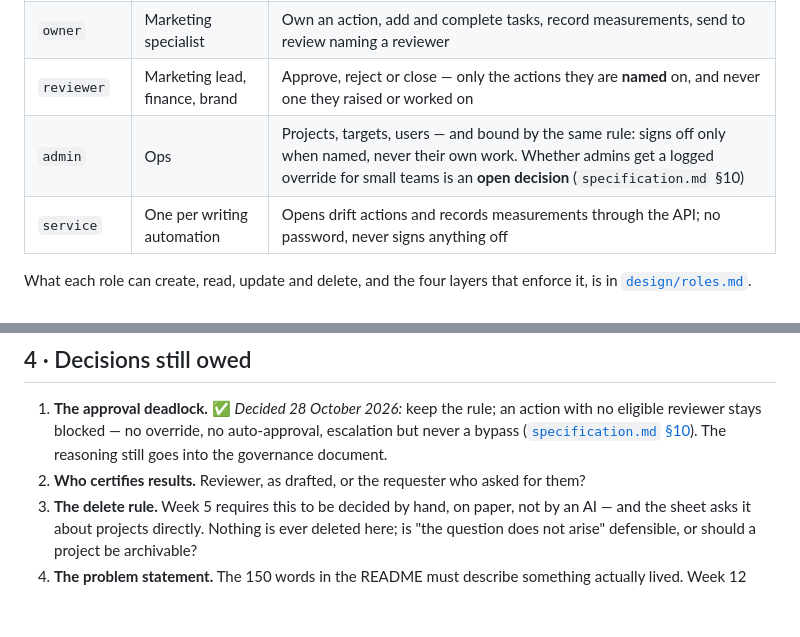
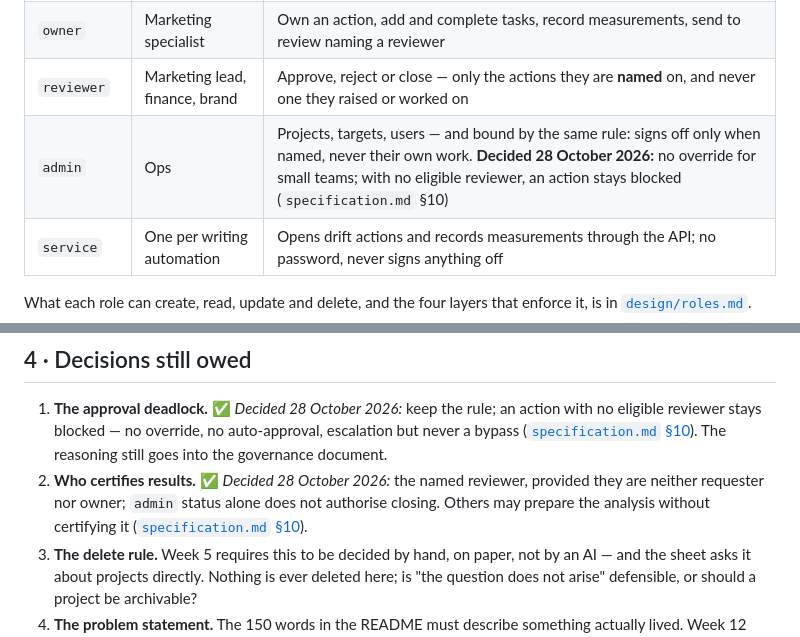
Before and after one commit to carlosmariamunozmorilas/lowcode-project, a Markdown page: docs/project-definition.md, 2 parts joined by grey strips. GitHub-like rendering; blank space fills up the shorter version.

```diff
--- a/docs/project-definition.md
+++ b/docs/project-definition.md
@@ -23,7 +23,7 @@ Most marketing dashboards report ROAS: revenue divided by ad spend. It flatters.
 | `requester` | Founder, sales, product | Open actions, view their own, cancel their own |
 | `owner` | Marketing specialist | Own an action, add and complete tasks, record measurements, send to review naming a reviewer |
 | `reviewer` | Marketing lead, finance, brand | Approve, reject or close — only the actions they are **named** on, and never one they raised or worked on |
-| `admin` | Ops | Projects, targets, users — and bound by the same rule: signs off only when named, never their own work. Whether admins get a logged override for small teams is an **open decision** (`specification.md` §10) |
+| `admin` | Ops | Projects, targets, users — and bound by the same rule: signs off only when named, never their own work. **Decided 28 October 2026:** no override for small teams; with no eligible reviewer, an action stays blocked (`specification.md` §10) |
 | `service` | One per writing automation | Opens drift actions and records measurements through the API; no password, never signs anything off |
 
 What each role can create, read, update and delete, and the four layers that enforce it, is in [`design/roles.md`](design/roles.md).
@@ -144,7 +144,7 @@ The brief requires one scheduled automation, one triggered by an event and one w
 ## 4 · Decisions still owed
 
 1. **The approval deadlock.** ✅ *Decided 28 October 2026:* keep the rule; an action with no eligible reviewer stays blocked — no override, no auto-approval, escalation but never a bypass ([`specification.md` §10](specification.md)). The reasoning still goes into the governance document.
-2. **Who certifies results.** Reviewer, as drafted, or the requester who asked for them?
+2. **Who certifies results.** ✅ *Decided 28 October 2026:* the named reviewer, provided they are neither requester nor owner; `admin` status alone does not authorise closing. Others may prepare the analysis without certifying it ([`specification.md` §10](specification.md)).
 3. **The delete rule.** Week 5 requires this to be decided by hand, on paper, not by an AI — and the sheet asks it about projects directly. Nothing is ever deleted here; is "the question does not arise" defensible, or should a project be archivable?
 4. **The problem statement.** The 150 words in the README must describe something actually lived. Week 12 asks what is in the repository that could not be explained in an interview.
 5. **The real manual process for automation 1.** The Week 4 sheet: *"Bring a real one. Contrived scenarios are obvious and they mark badly."* Who copies platform numbers by hand, how often, and how long it takes — yours to supply.
```
Also changed, not shown: docs/design/user-group.md (+7 -2 lines), docs/specification.md (+2 -2 lines).
